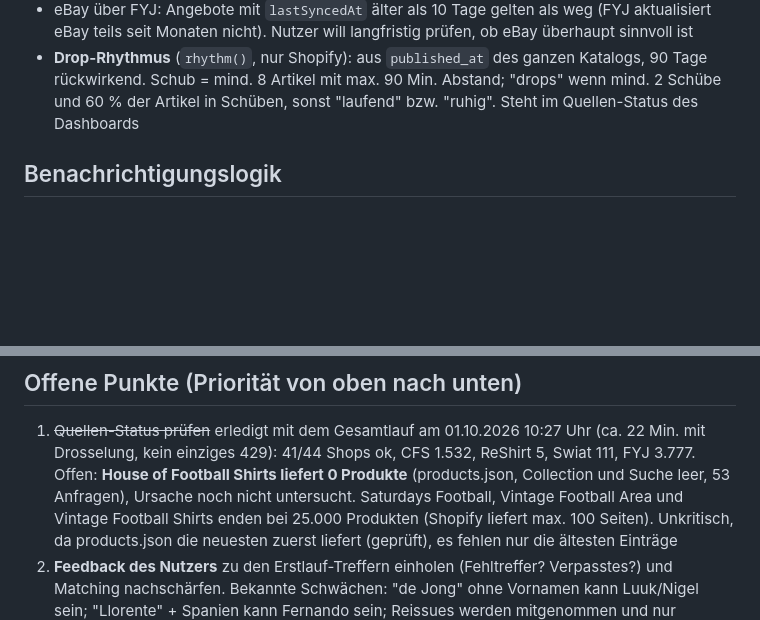
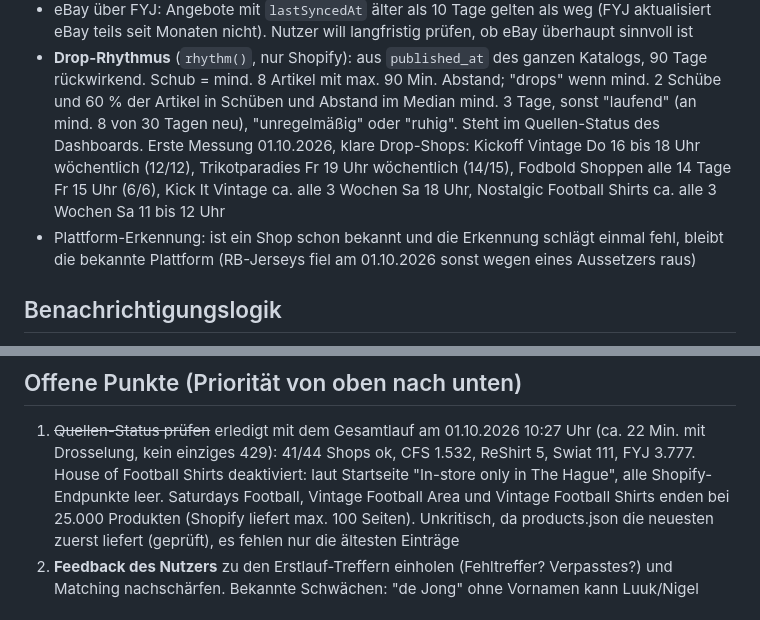
Before and after one commit to tobl1/trikot-tracker, a Markdown page: CLAUDE.md, 2 parts joined by grey strips. Drawn GitHub-style; blank space fills up the shorter version.

Commit message:
CLAUDE.md: Rhythmus-Befunde und HoFS dokumentiert
Co-Authored-By: Claude Opus 5.5 <noreply@anthropic.com>

```diff
--- a/CLAUDE.md
+++ b/CLAUDE.md
@@ -100,7 +100,13 @@ TREFFER.md, also vorher sichern oder nicht committen). `--only "Name"` testet ei
   eBay teils seit Monaten nicht). Nutzer will langfristig prüfen, ob eBay überhaupt sinnvoll ist
 - **Drop-Rhythmus** (`rhythm()`, nur Shopify): aus `published_at` des ganzen Katalogs, 90 Tage
   rückwirkend. Schub = mind. 8 Artikel mit max. 90 Min. Abstand; "drops" wenn mind. 2 Schübe und
-  60 % der Artikel in Schüben, sonst "laufend" bzw. "ruhig". Steht im Quellen-Status des Dashboards
+  60 % der Artikel in Schüben und Abstand im Median mind. 3 Tage, sonst "laufend" (an mind. 8 von
+  30 Tagen neu), "unregelmäßig" oder "ruhig". Steht im Quellen-Status des Dashboards.
+  Erste Messung 01.10.2026, klare Drop-Shops: Kickoff Vintage Do 16 bis 18 Uhr wöchentlich (12/12),
+  Trikotparadies Fr 19 Uhr wöchentlich (14/15), Fodbold Shoppen alle 14 Tage Fr 15 Uhr (6/6),
+  Kick It Vintage ca. alle 3 Wochen Sa 18 Uhr, Nostalgic Football Shirts ca. alle 3 Wochen Sa 11 bis 12 Uhr
+- Plattform-Erkennung: ist ein Shop schon bekannt und die Erkennung schlägt einmal fehl, bleibt die
+  bekannte Plattform (RB-Jerseys fiel am 01.10.2026 sonst wegen eines Aussetzers raus)
 
 ## Benachrichtigungslogik
 
@@ -159,8 +165,8 @@ We Love Football Shirts). **Diese Änderungen sind noch nicht durch einen echten
 
 1. ~~Quellen-Status prüfen~~ erledigt mit dem Gesamtlauf am 01.10.2026 10:27 Uhr (ca. 22 Min. mit
    Drosselung, kein einziges 429): 41/44 Shops ok, CFS 1.532, ReShirt 5, Swiat 111, FYJ 3.777.
-   Offen: **House of Football Shirts liefert 0 Produkte** (products.json, Collection und Suche leer,
-   53 Anfragen), Ursache noch nicht untersucht. Saturdays Football, Vintage Football Area und
+   House of Football Shirts deaktiviert: laut Startseite "In-store only in The Hague", alle
+   Shopify-Endpunkte leer. Saturdays Football, Vintage Football Area und
    Vintage Football Shirts enden bei 25.000 Produkten (Shopify liefert max. 100 Seiten). Unkritisch,
    da products.json die neuesten zuerst liefert (geprüft), es fehlen nur die ältesten Einträge
 2. **Feedback des Nutzers** zu den Erstlauf-Treffern einholen (Fehltreffer? Verpasstes?) und
```
